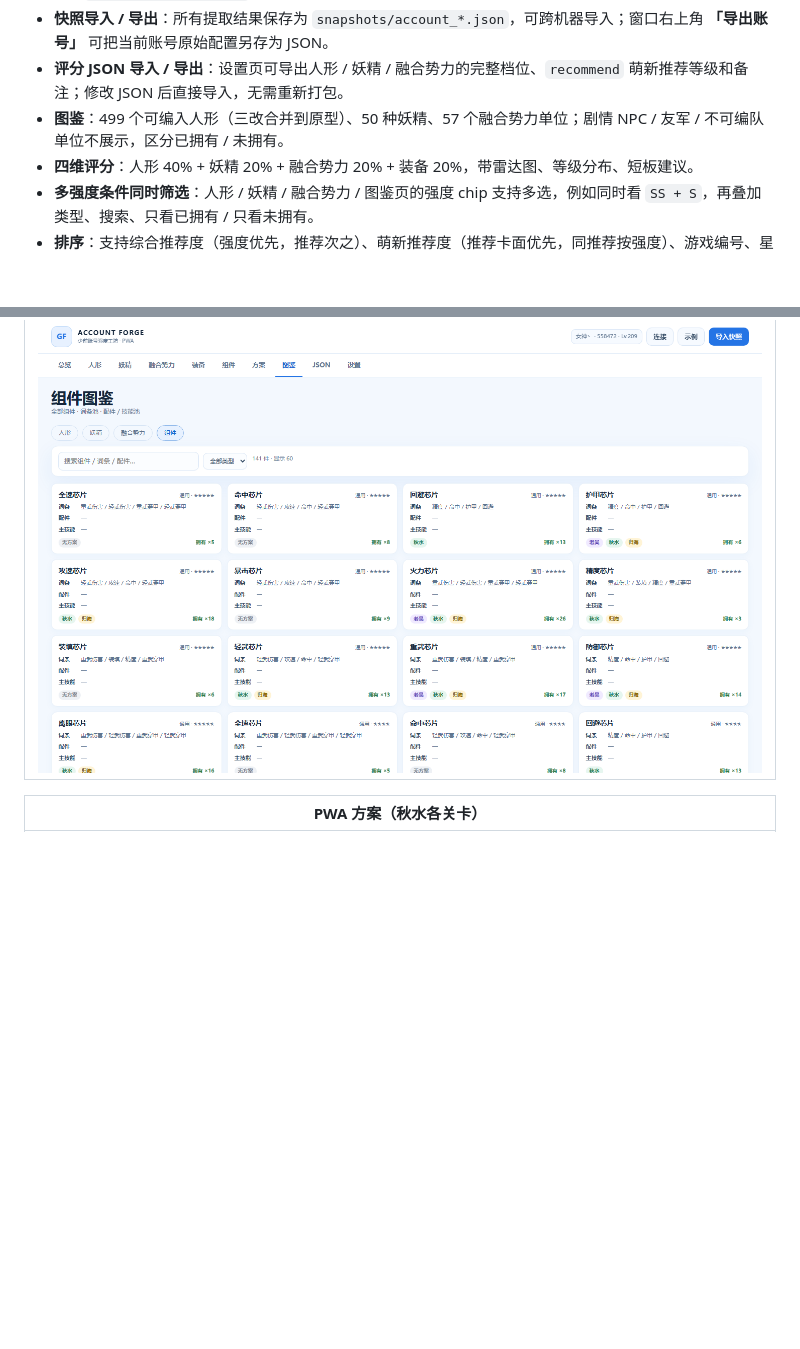
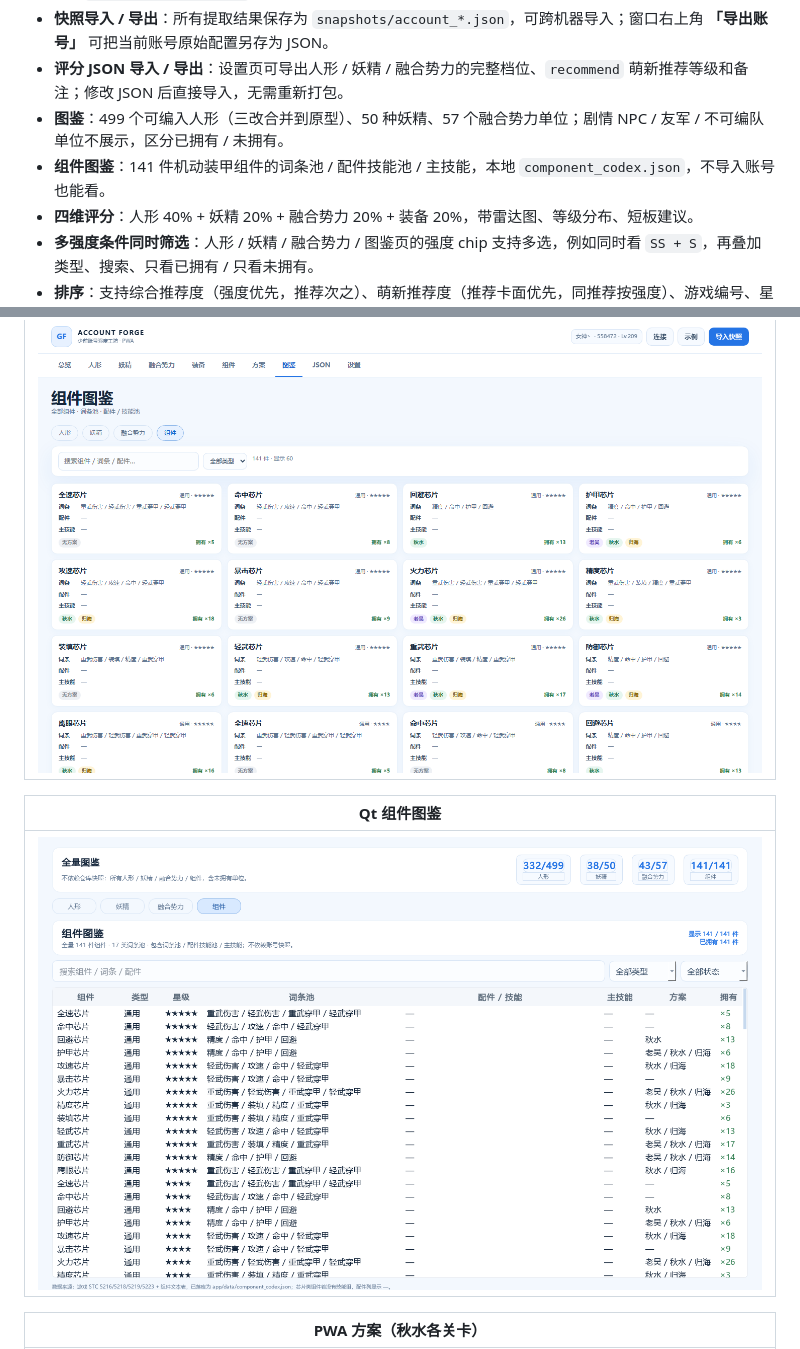
Before and after one commit to TenshiInHeaven/Gf1_AccountEval, a Markdown page: README.md, 2 parts joined by grey strips. Rendered like a GitHub page; pictures changed too: docs/screenshots/qt_component_codex.png (added); blank space fills up the shorter version.

Commit message:
feat(qt): add component tab to codex
Qt codex now has a fourth component tab backed by component_codex.json; bump to 0.2.30.

```diff
--- a/README.md
+++ b/README.md
@@ -46,6 +46,7 @@ GitHub: https://github.com/TenshiInHeaven/Gf1_AccountEval
 - **快照导入 / 导出**：所有提取结果保存为 `snapshots/account_*.json`，可跨机器导入；窗口右上角 **「导出账号」** 可把当前账号原始配置另存为 JSON。
 - **评分 JSON 导入 / 导出**：设置页可导出人形 / 妖精 / 融合势力的完整档位、`recommend` 萌新推荐等级和备注；修改 JSON 后直接导入，无需重新打包。
 - **图鉴**：499 个可编入人形（三改合并到原型）、50 种妖精、57 个融合势力单位；剧情 NPC / 友军 / 不可编队单位不展示，区分已拥有 / 未拥有。
+- **组件图鉴**：141 件机动装甲组件的词条池 / 配件技能池 / 主技能，本地 `component_codex.json`，不导入账号也能看。
 - **四维评分**：人形 40% + 妖精 20% + 融合势力 20% + 装备 20%，带雷达图、等级分布、短板建议。
 - **多强度条件同时筛选**：人形 / 妖精 / 融合势力 / 图鉴页的强度 chip 支持多选，例如同时看 `SS + S`，再叠加类型、搜索、只看已拥有 / 只看未拥有。
 - **排序**：支持综合推荐度（强度优先，推荐次之）、萌新推荐度（推荐卡面优先，同推荐按强度）、游戏编号、星级。
@@ -345,6 +346,10 @@ python tools\android_proxy_capture.py --from-index snapshots\index_xxx.json
 |---|
 | ![组件图鉴](docs/screenshots/pwa_component_codex.png) |
 
+| Qt 组件图鉴 |
+|---|
+| ![Qt 组件图鉴](docs/screenshots/qt_component_codex.png) |
+
 | PWA 方案（秋水各关卡） |
 |---|
 | ![PWA 方案](docs/screenshots/pwa_schemes.png) |
```
Also changed, not shown: docs/webui_parity.md (+2 -2 lines), docs/screenshots/pwa_settings.png, 7 other files.
